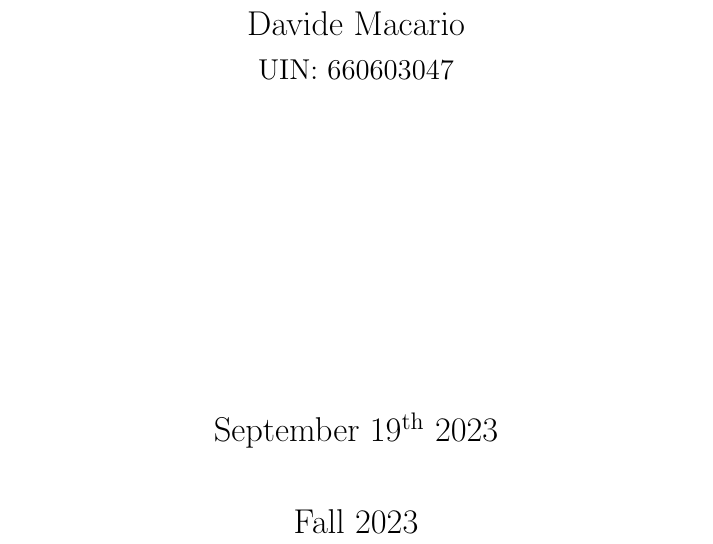
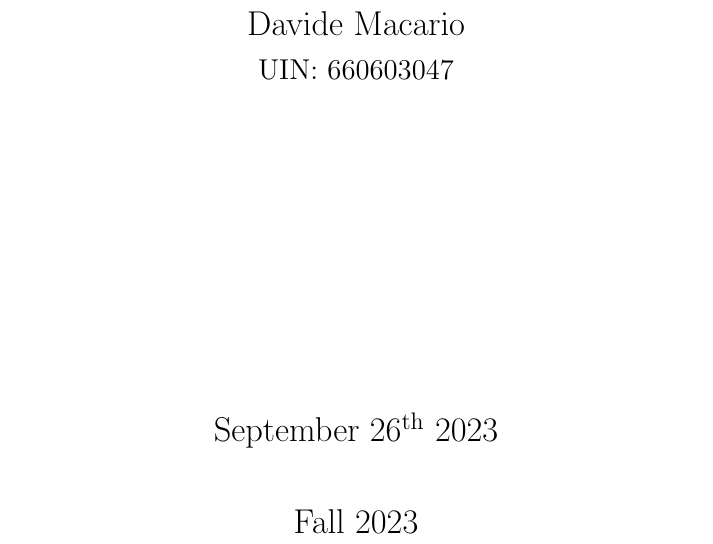
Before and after one commit to davmacario/ece559-neural-networks, a LaTeX problem sheet (HW3/hw3-macario.tex): part of page 1 of 7, cut so that both start at the same text. Compiled offline with pdfLaTeX.

Commit message:
Update paper date

```diff
--- a/HW3/hw3-macario.tex
+++ b/HW3/hw3-macario.tex
@@ -86,7 +86,7 @@
 
 \newcommand\titleofdoc{Homework 3 – Digit classification} %%%%% Title
 \newcommand\GroupName{Davide Macario}
-\newcommand\CurrDate{September 19\textsuperscript{th} 2023}
+\newcommand\CurrDate{September 26\textsuperscript{th} 2023}
 
 \begin{document}
 \begin{titlepage}
```
